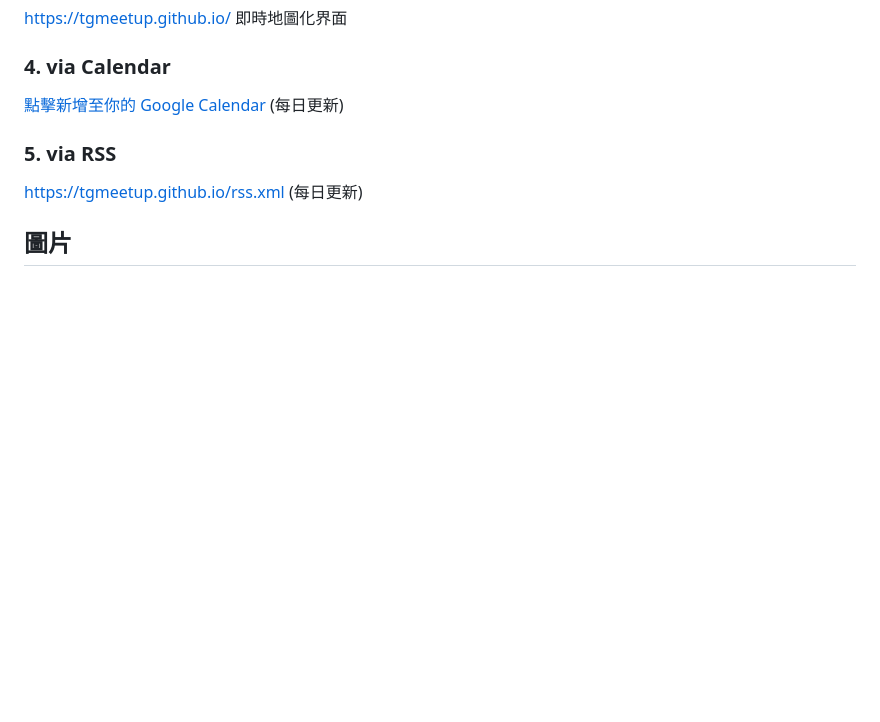
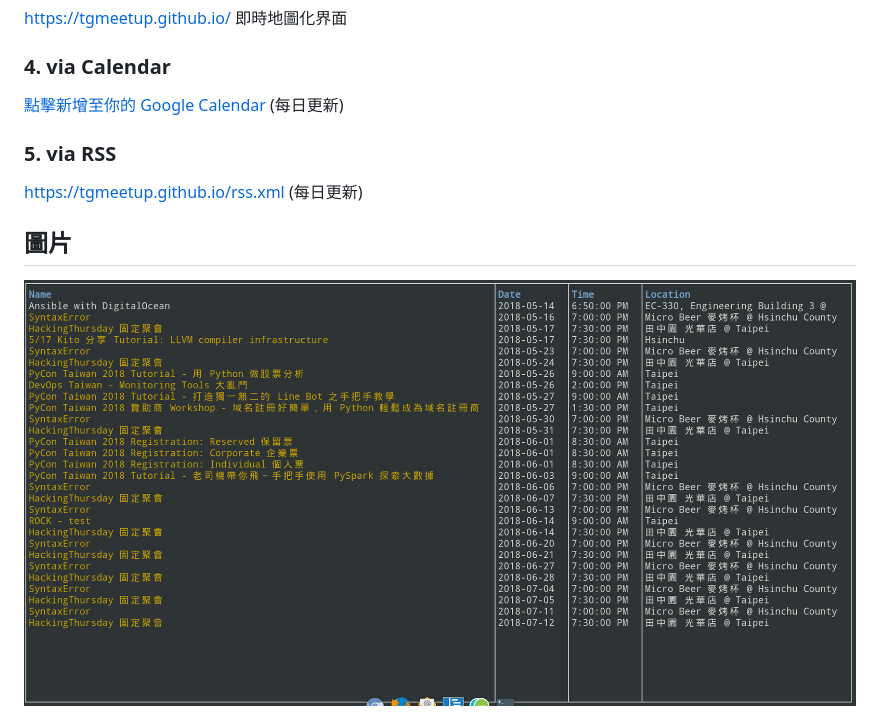
Before and after one commit to TGmeetup/tgmeetup.js, a Markdown page: README.md, the part around the change. GitHub-like rendering; pictures changed too: .github/img/cli.png (added); blank space fills up the shorter version.

```diff
--- a/README.md
+++ b/README.md
@@ -32,6 +32,8 @@ https://tgmeetup.github.io/rss.xml (每日更新)
 
 ## 圖片
 
+![Cli](https://raw.githubusercontent.com/TGmeetup/tgmeetup.js/master/.github/img/cli.png)
+
 ![Web](https://raw.githubusercontent.com/TGmeetup/tgmeetup.js/master/.github/img/web.png)
 
 ![Calendar](https://raw.githubusercontent.com/TGmeetup/tgmeetup.js/master/.github/img/calendar.png)
```
